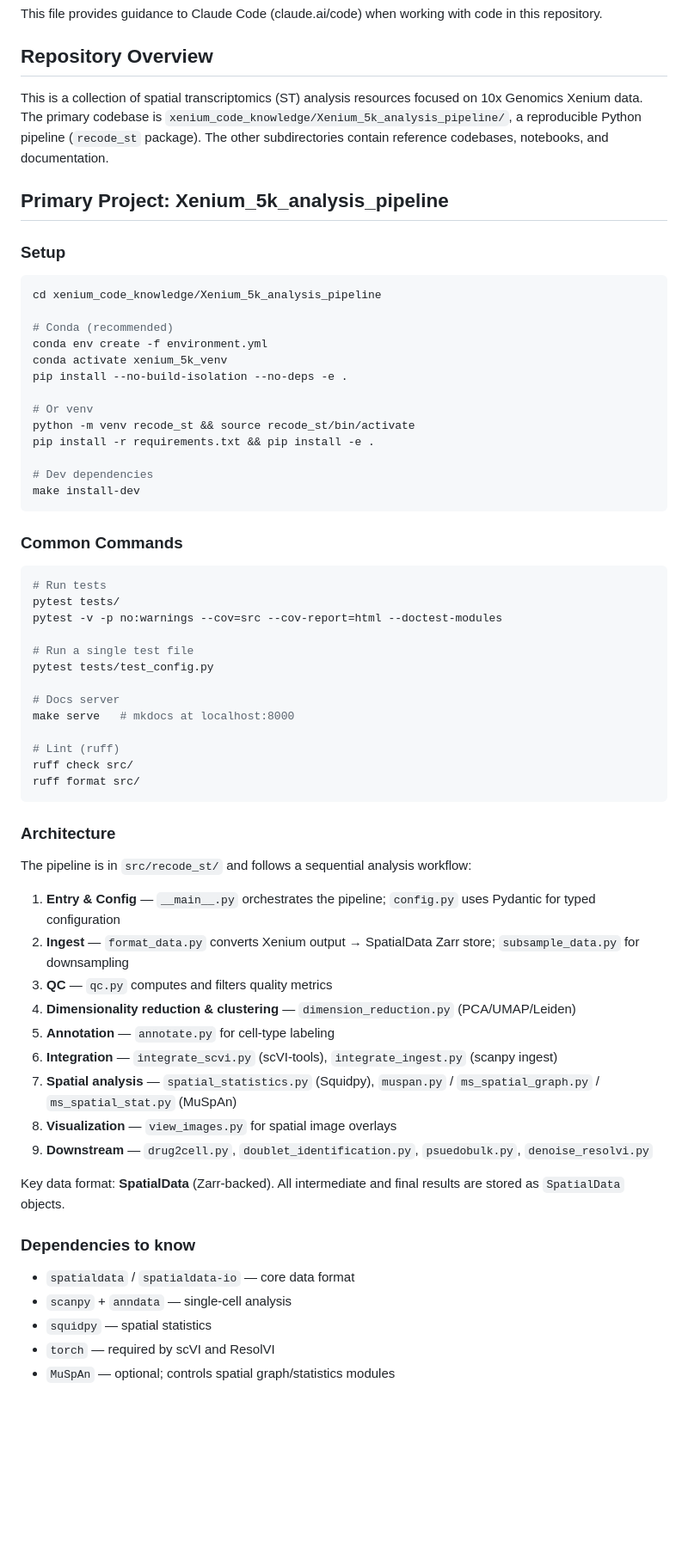
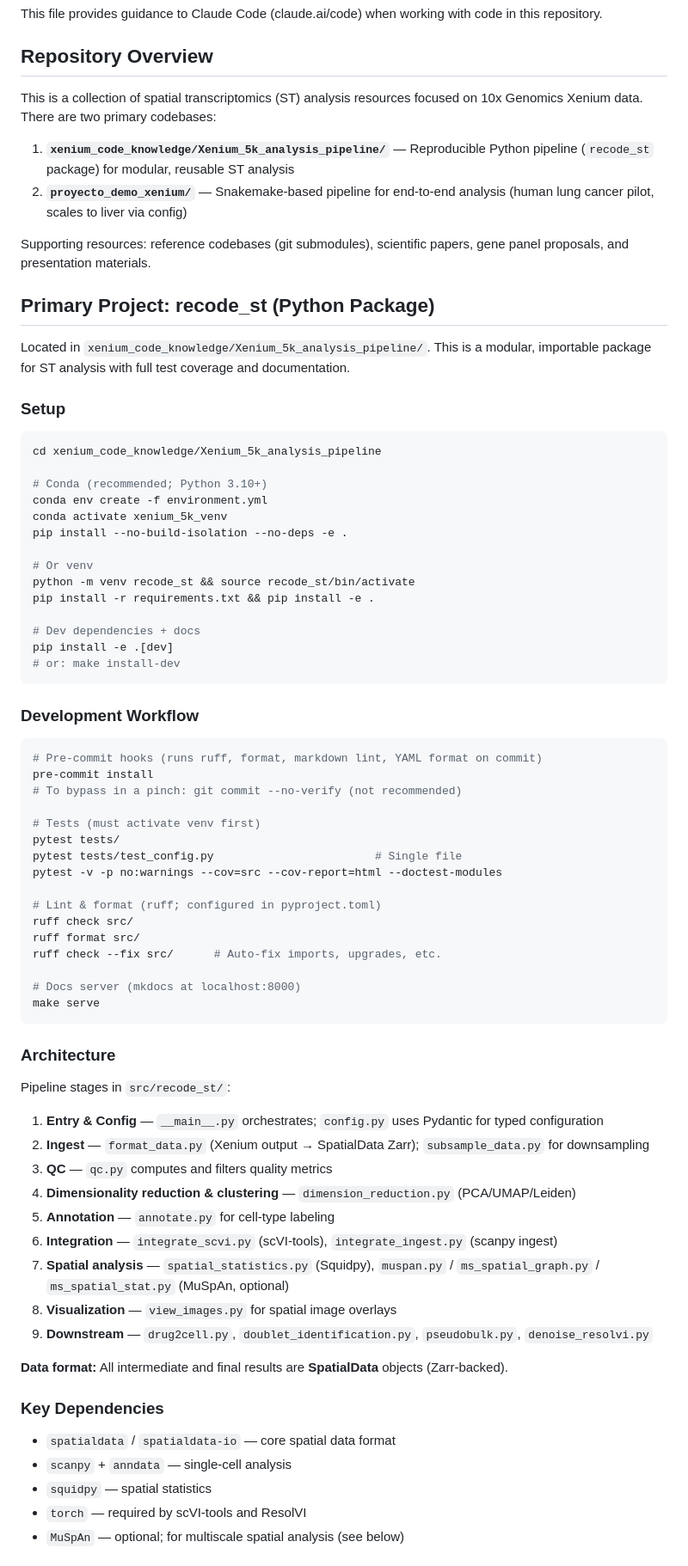
Before and after one commit to MiguelDiaz02/xenium-spatial-transcriptomics, a Markdown page: CLAUDE.md, the part around one of its changes. Shown at 86% size. Rendered like a GitHub page; blank space fills up the shorter version.

````diff
--- a/CLAUDE.md
+++ b/CLAUDE.md
@@ -4,16 +4,23 @@ This file provides guidance to Claude Code (claude.ai/code) when working with co
 
 ## Repository Overview
 
-This is a collection of spatial transcriptomics (ST) analysis resources focused on 10x Genomics Xenium data. The primary codebase is `xenium_code_knowledge/Xenium_5k_analysis_pipeline/`, a reproducible Python pipeline (`recode_st` package). The other subdirectories contain reference codebases, notebooks, and documentation.
+This is a collection of spatial transcriptomics (ST) analysis resources focused on 10x Genomics Xenium data. There are two primary codebases:
 
-## Primary Project: Xenium_5k_analysis_pipeline
+1. **`xenium_code_knowledge/Xenium_5k_analysis_pipeline/`** — Reproducible Python pipeline (`recode_st` package) for modular, reusable ST analysis
+2. **`proyecto_demo_xenium/`** — Snakemake-based pipeline for end-to-end analysis (human lung cancer pilot, scales to liver via config)
+
+Supporting resources: reference codebases (git submodules), scientific papers, gene panel proposals, and presentation materials.
+
+## Primary Project: recode_st (Python Package)
+
+Located in `xenium_code_knowledge/Xenium_5k_analysis_pipeline/`. This is a modular, importable package for ST analysis with full test coverage and documentation.
 
 ### Setup
 
 ```bash
 cd xenium_code_knowledge/Xenium_5k_analysis_pipeline
 
-# Conda (recommended)
+# Conda (recommended; Python 3.10+)
 conda env create -f environment.yml
 conda activate xenium_5k_venv
 pip install --no-build-isolation --no-deps -e .
@@ -22,49 +29,53 @@ pip install --no-build-isolation --no-deps -e .
 python -m venv recode_st && source recode_st/bin/activate
 pip install -r requirements.txt && pip install -e .
 
-# Dev dependencies
-make install-dev
+# Dev dependencies + docs
+pip install -e .[dev]
+# or: make install-dev
 ```
 
-### Common Commands
+### Development Workflow
 
 ```bash
-# Run tests
+# Pre-commit hooks (runs ruff, format, markdown lint, YAML format on commit)
+pre-commit install
+# To bypass in a pinch: git commit --no-verify (not recommended)
+
+# Tests (must activate venv first)
 pytest tests/
+pytest tests/test_config.py                        # Single file
 pytest -v -p no:warnings --cov=src --cov-report=html --doctest-modules
 
-# Run a single test file
-pytest tests/test_config.py
-
-# Docs server
-make serve   # mkdocs at localhost:8000
-
-# Lint (ruff)
+# Lint & format (ruff; configured in pyproject.toml)
 ruff check src/
 ruff format src/
+ruff check --fix src/      # Auto-fix imports, upgrades, etc.
+
+# Docs server (mkdocs at localhost:8000)
+make serve
 ```
 
 ### Architecture
 
-The pipeline is in `src/recode_st/` and follows a sequential analysis workflow:
+Pipeline stages in `src/recode_st/`:
 
-1. **Entry & Config** — `__main__.py` orchestrates the pipeline; `config.py` uses Pydantic for typed configuration
-2. **Ingest** — `format_data.py` converts Xenium output → SpatialData Zarr store; `subsample_data.py` for downsampling
+1. **Entry & Config** — `__main__.py` orchestrates; `config.py` uses Pydantic for typed configuration
+2. **Ingest** — `format_data.py` (Xenium output → SpatialData Zarr); `subsample_data.py` for downsampling
 3. **QC** — `qc.py` computes and filters quality metrics
 4. **Dimensionality reduction & clustering** — `dimension_reduction.py` (PCA/UMAP/Leiden)
 5. **Annotation** — `annotate.py` for cell-type labeling
 6. **Integration** — `integrate_scvi.py` (scVI-tools), `integrate_ingest.py` (scanpy ingest)
-7. **Spatial analysis** — `spatial_statistics.py` (Squidpy), `muspan.py` / `ms_spatial_graph.py` / `ms_spatial_stat.py` (MuSpAn)
+7. **Spatial analysis** — `spatial_statistics.py` (Squidpy), `muspan.py` / `ms_spatial_graph.py` / `ms_spatial_stat.py` (MuSpAn, optional)
 8. **Visualization** — `view_images.py` for spatial image overlays
-9. **Downstream** — `drug2cell.py`, `doublet_identification.py`, `psuedobulk.py`, `denoise_resolvi.py`
+9. **Downstream** — `drug2cell.py`, `doublet_identification.py`, `pseudobulk.py`, `denoise_resolvi.py`
 
-Key data format: **SpatialData** (Zarr-backed). All intermediate and final results are stored as `SpatialData` objects.
+**Data format:** All intermediate and final results are **SpatialData** objects (Zarr-backed).
 
-### Dependencies to know
+### Key Dependencies
 
-- `spatialdata` / `spatialdata-io` — core data format
+- `spatialdata` / `spatialdata-io` — core spatial data format
 - `scanpy` + `anndata` — single-cell analysis
 - `squidpy` — spatial statistics
-- `torch` — required by scVI and ResolVI
-- `MuSpAn` — optional; controls spatial graph/statistics modules
+- `torch` — required by scVI-tools and ResolVI
+- `MuSpAn` — optional; for multiscale spatial analysis (see below)
 
````
Also changed, not shown: other parts of CLAUDE.md (+111 -14 lines).
